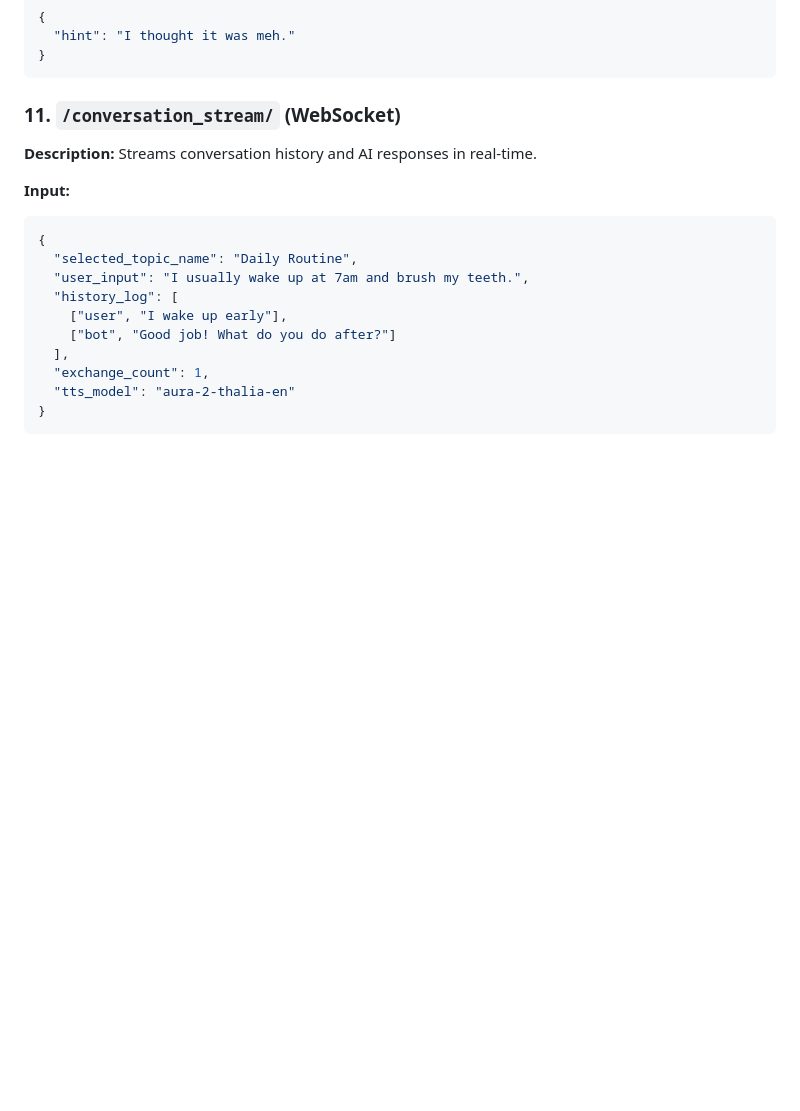
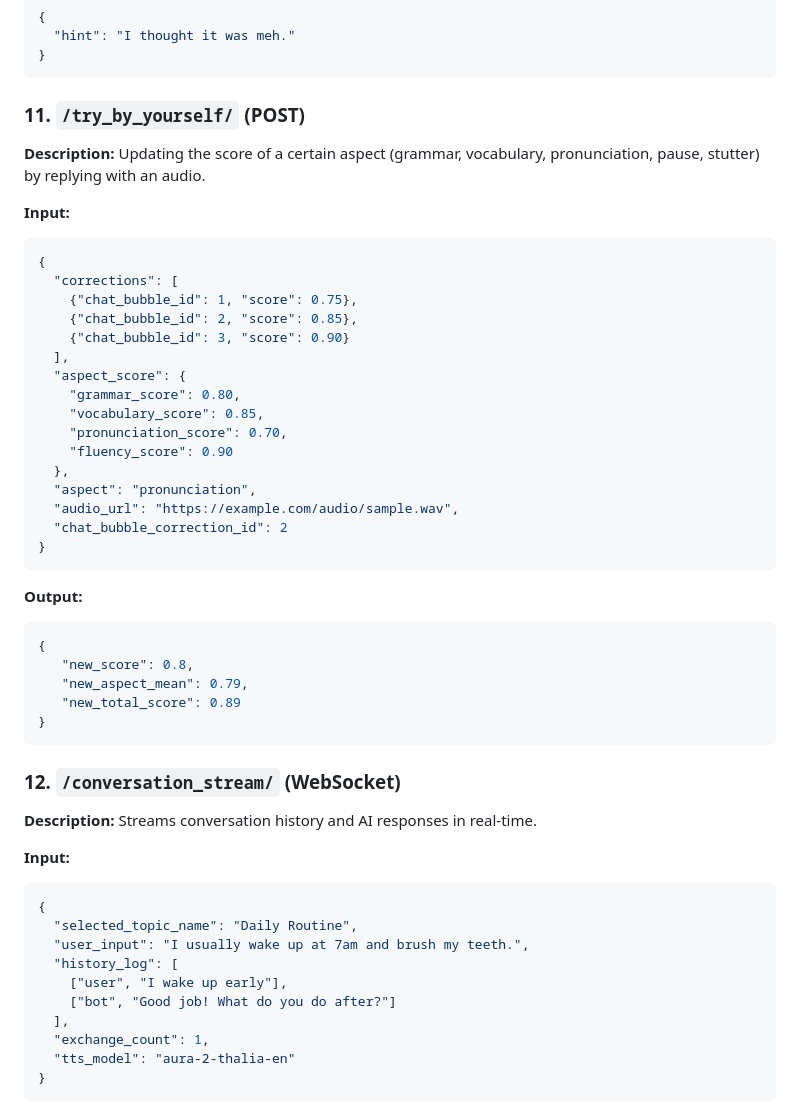
Before and after one commit to Aibeecara-Development/ai-aibeecara, a Markdown page: README.md, the part around the change. Drawn GitHub-style; blank space fills up the shorter version.

Commit message:
docs: update readme

````diff
--- a/README.md
+++ b/README.md
@@ -265,7 +265,42 @@ Provides hints for the user based on the last chatbot output.
 }
 ```
 
-### 11. `/conversation_stream/` (WebSocket)
+### 11. `/try_by_yourself/` (POST)
+**Description:**
+Updating the score of a certain aspect (grammar, vocabulary, pronunciation, pause, stutter) by replying with an audio.
+
+**Input:**
+
+```json
+{
+  "corrections": [
+    {"chat_bubble_id": 1, "score": 0.75},
+    {"chat_bubble_id": 2, "score": 0.85},
+    {"chat_bubble_id": 3, "score": 0.90}
+  ],
+  "aspect_score": {
+    "grammar_score": 0.80,
+    "vocabulary_score": 0.85,
+    "pronunciation_score": 0.70,
+    "fluency_score": 0.90
+  },
+  "aspect": "pronunciation",
+  "audio_url": "https://example.com/audio/sample.wav",
+  "chat_bubble_correction_id": 2
+}
+```
+
+**Output:**
+
+```json
+{
+   "new_score": 0.8,
+   "new_aspect_mean": 0.79,
+   "new_total_score": 0.89
+}
+```
+
+### 12. `/conversation_stream/` (WebSocket)
 
 **Description:**
 Streams conversation history and AI responses in real-time.
````
